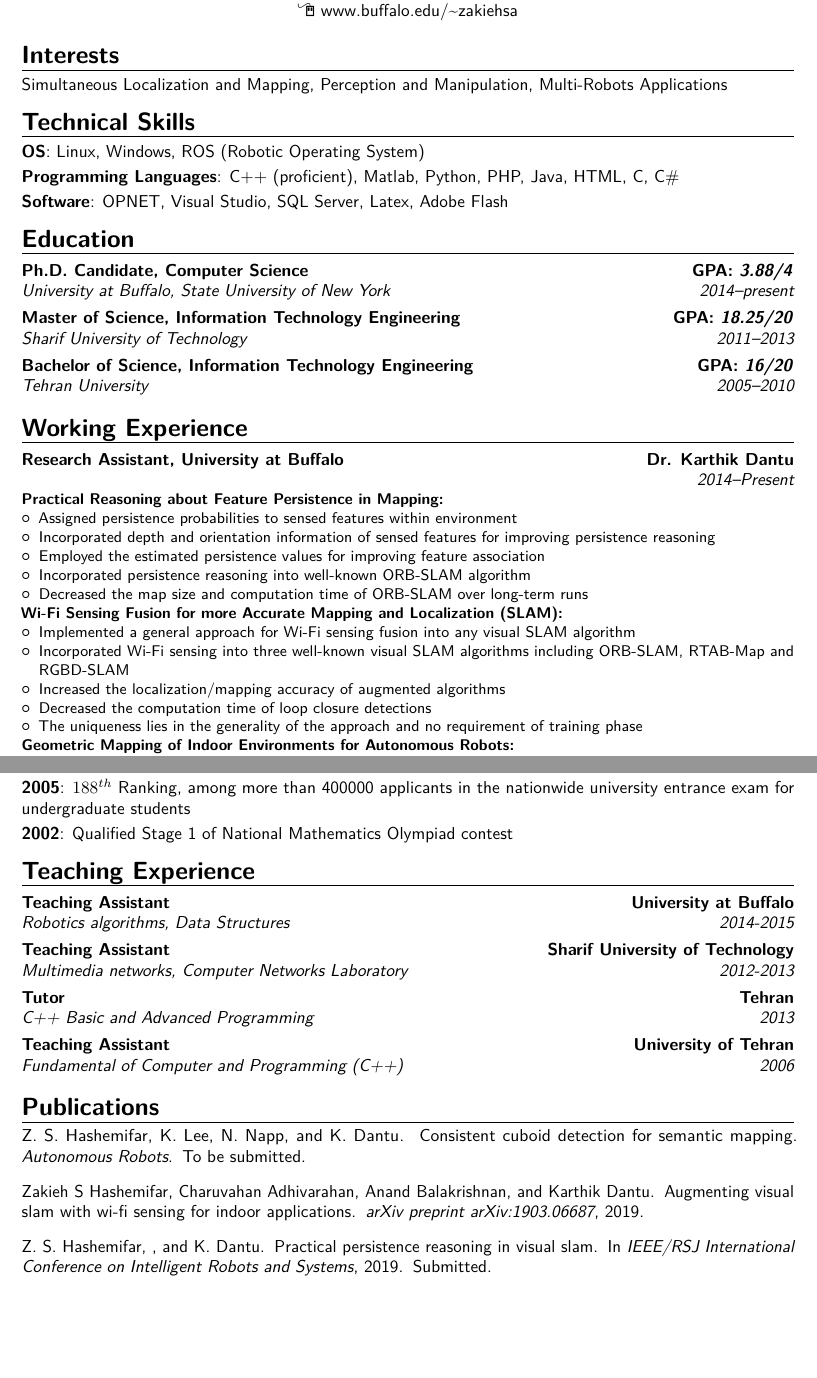
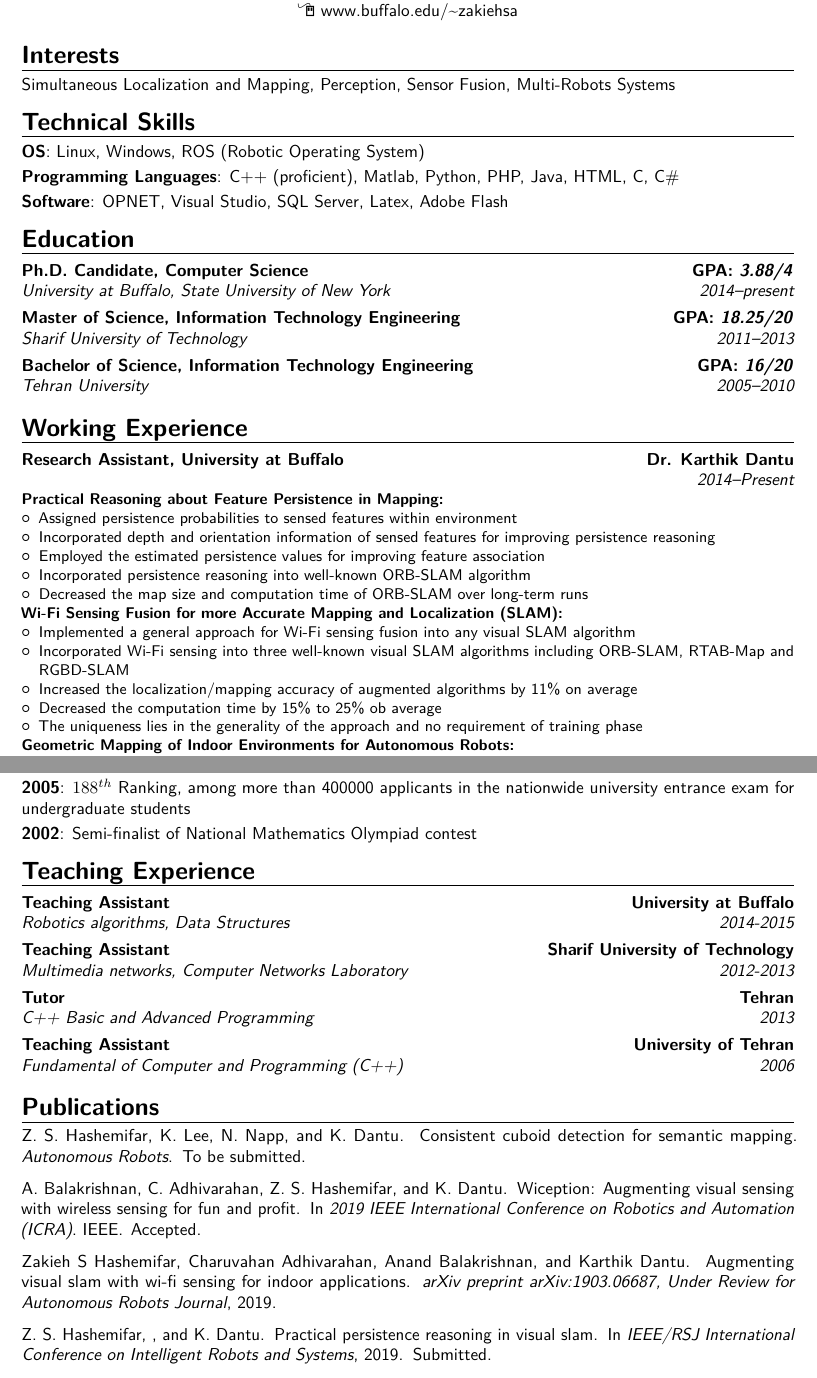
Before and after one commit to Zakieh/CV, a LaTeX CV (main.tex, which reads publications.bib): two parts of pages 1 and 2 of 3, joined at a grey line, cut so that both start at the same text, the shorter picture padded with empty space. Compiled offline with pdfLaTeX.

Commit message:
added publication

```diff
--- a/main.tex
+++ b/main.tex
@@ -59,7 +59,7 @@
 \makecvtitle
 \vspace{-25pt}
 \section{Interests}
-\cvitem{}{Simultaneous Localization and Mapping, Perception and Manipulation, Multi-Robots Applications}
+\cvitem{}{Simultaneous Localization and Mapping, Perception, Sensor Fusion, Multi-Robots Systems}
 \section{Technical Skills}
 \cvitem{OS}{Linux, Windows, ROS (Robotic Operating System)}
 \cvitem{Programming Languages}{C++ (proficient), Matlab, Python, PHP, Java, HTML, C, C\#}
@@ -88,8 +88,8 @@
 \begin{itemize}
 \item Implemented a general approach for Wi-Fi sensing fusion into any visual SLAM algorithm
 \item Incorporated Wi-Fi sensing into three well-known visual SLAM algorithms including ORB-SLAM, RTAB-Map and RGBD-SLAM%better handling of feature correspondences
-\item Increased the localization/mapping accuracy of augmented algorithms
-\item Decreased the computation time of loop closure detections
+\item Increased the localization/mapping accuracy of augmented algorithms by 11\% on average
+\item Decreased the computation time by 15\% to 25\% ob average
 \item The uniqueness lies in the generality of the approach and no requirement of training phase
 %In our recent work, we are trying to estimate a permanence probability for objects within an environment and the geometrical relations among them. In semi-static environments, there are many objects which have random movements over time.
 %We conjecture that we can detect these changes over time and use them for increasing the accuracy of loop closures and SLAM algorithms.
@@ -153,7 +153,7 @@
 \cvitem{2011}{$3^{rd}$ Ranking, among more than 10000 applicants in nationwide university entrance exam for M.Sc. graduate students}
 \cvitem{2010}{$2^{nd}$ Ranking, among the students of Information Technology at the Department of Electrical and Computer Engineering, University of Tehran}
 \cvitem{2005}{$188^{th}$ Ranking, among more than 400000 applicants in the nationwide university entrance exam for undergraduate students}
-\cvitem{2002}{Qualified Stage 1 of National Mathematics Olympiad contest}
+\cvitem{2002}{Semi-finalist of National Mathematics Olympiad contest}
 
 %Detailed achievements:%
 %\begin{itemize}%
--- a/publications.bib
+++ b/publications.bib
@@ -9,11 +9,20 @@
   note    = {To be submitted},
   volume  = {},
 }
+@inproceedings{hashemifar_icra_workshop,
+  title={Wiception: Augmenting Visual Sensing with Wireless Sensing for Fun and Profit},
+  author={Balakrishnan, A. and Adhivarahan, C. and Hashemifar, Z. S. and Dantu, K.},
+  booktitle={2019 IEEE International Conference on Robotics and Automation (ICRA)},
+  pages={},
+  year={},
+  organization={IEEE},
+  note={Accepted}
+}
 
 @article{Hashemifar_2019,
   title={Augmenting Visual SLAM with Wi-Fi Sensing For Indoor Applications},
   author={Hashemifar, Zakieh S and Adhivarahan, Charuvahan and Balakrishnan, Anand and Dantu, Karthik},
-  journal={arXiv preprint arXiv:1903.06687},
+  journal={arXiv preprint arXiv:1903.06687, Under Review for Autonomous Robots Journal},
   year={2019}
 }
 @inproceedings{Hashemifar_IROS,
```
